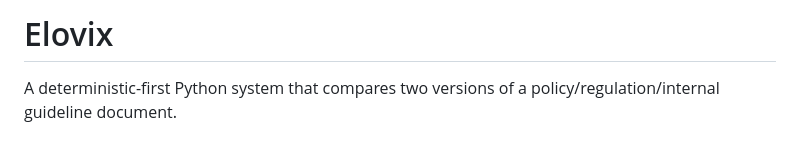
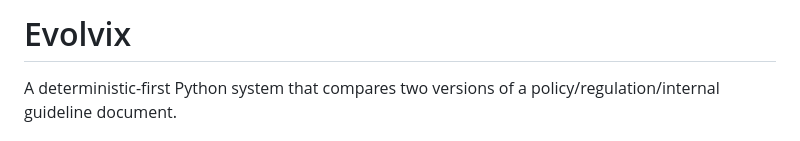
Before and after one commit to iamdevvog/skillcred_hackathon, a Markdown page: README.md, the part around the change. GitHub-like rendering.

```diff
--- a/README.md
+++ b/README.md
@@ -1,5 +1,5 @@
 
-# Elovix
+# Evolvix
 
 A deterministic-first Python system that compares two versions of a policy/regulation/internal guideline document.
 
```
